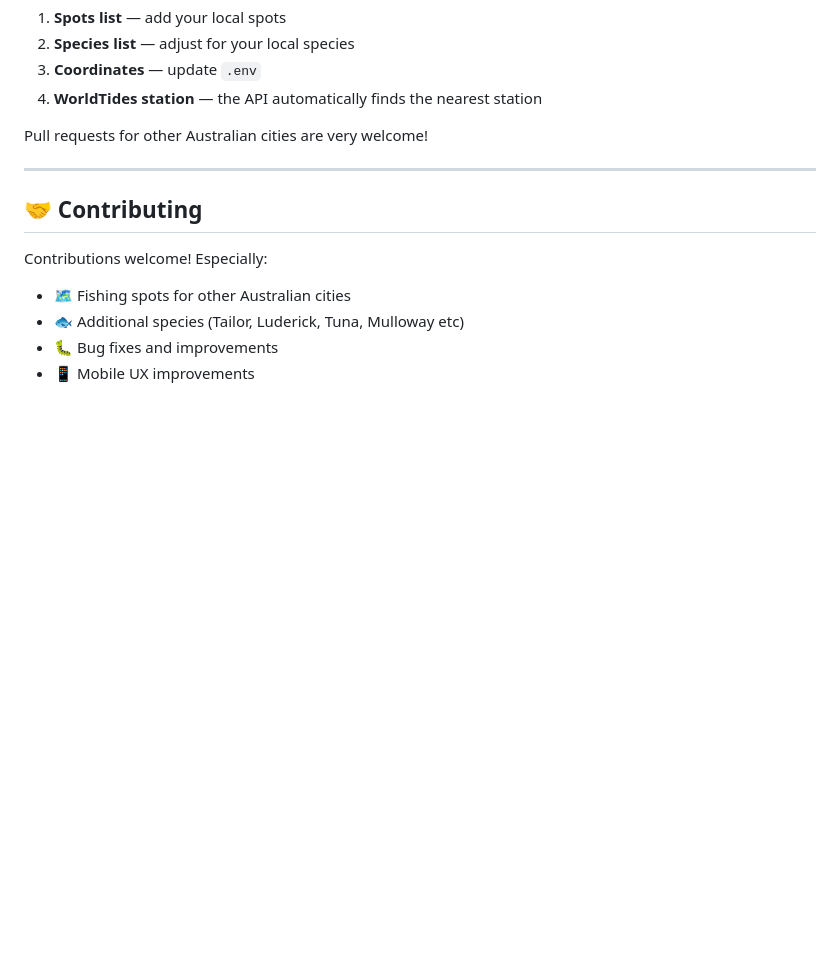
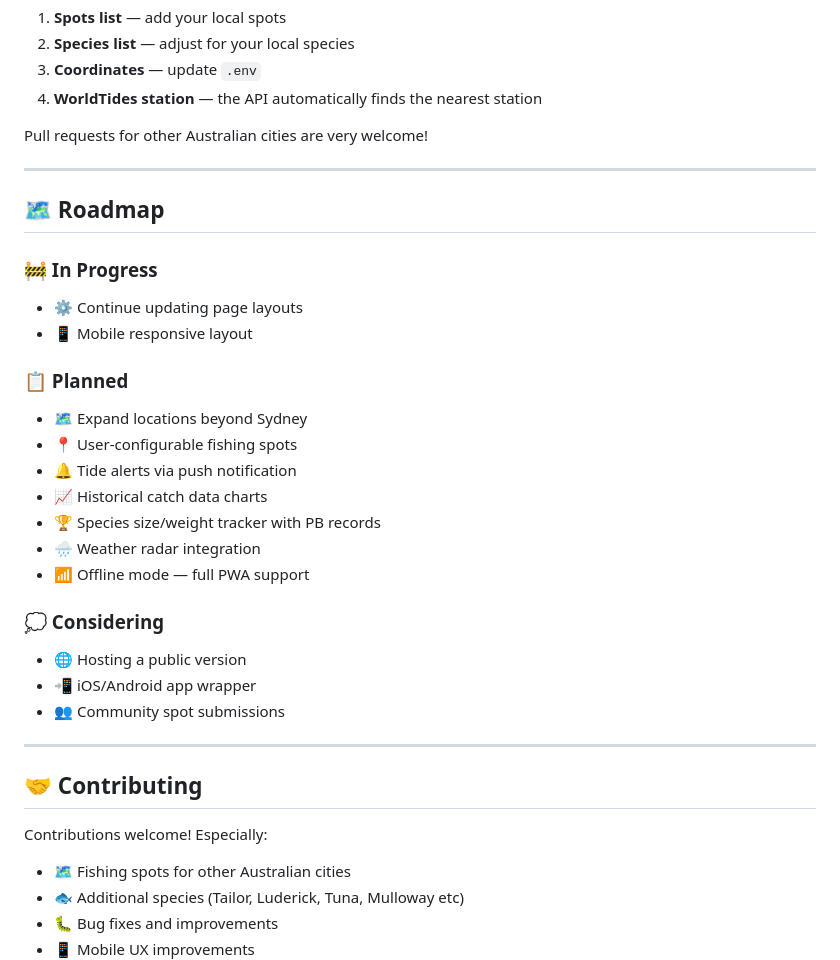
Before and after one commit to stell619/tide-runner, a Markdown page: README.md, the part around the change. Rendered like a GitHub page; blank space fills up the shorter version.

Commit message:
docs: add roadmap section

```diff
--- a/README.md
+++ b/README.md
@@ -255,6 +255,28 @@ Pull requests for other Australian cities are very welcome!
 
 ---
 
+## 🗺️ Roadmap
+
+### 🚧 In Progress
+- ⚙️ Continue updating page layouts
+- 📱 Mobile responsive layout
+
+### 📋 Planned
+- 🗺️ Expand locations beyond Sydney
+- 📍 User-configurable fishing spots
+- 🔔 Tide alerts via push notification
+- 📈 Historical catch data charts
+- 🏆 Species size/weight tracker with PB records
+- 🌧️ Weather radar integration
+- 📶 Offline mode — full PWA support
+
+### 💭 Considering
+- 🌐 Hosting a public version
+- 📲 iOS/Android app wrapper
+- 👥 Community spot submissions
+
+---
+
 ## 🤝 Contributing
 
 Contributions welcome! Especially:
```
